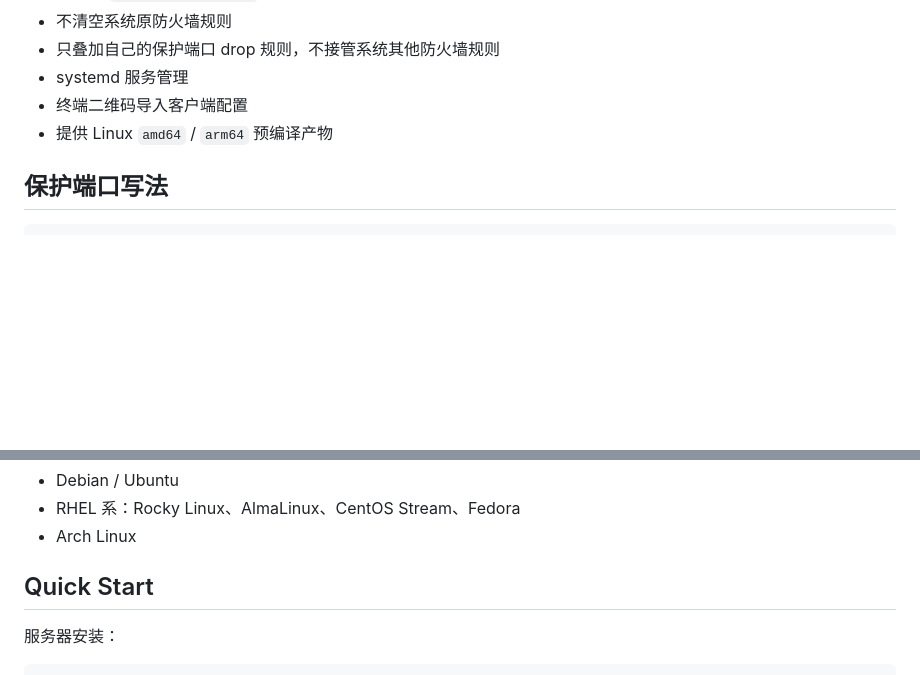
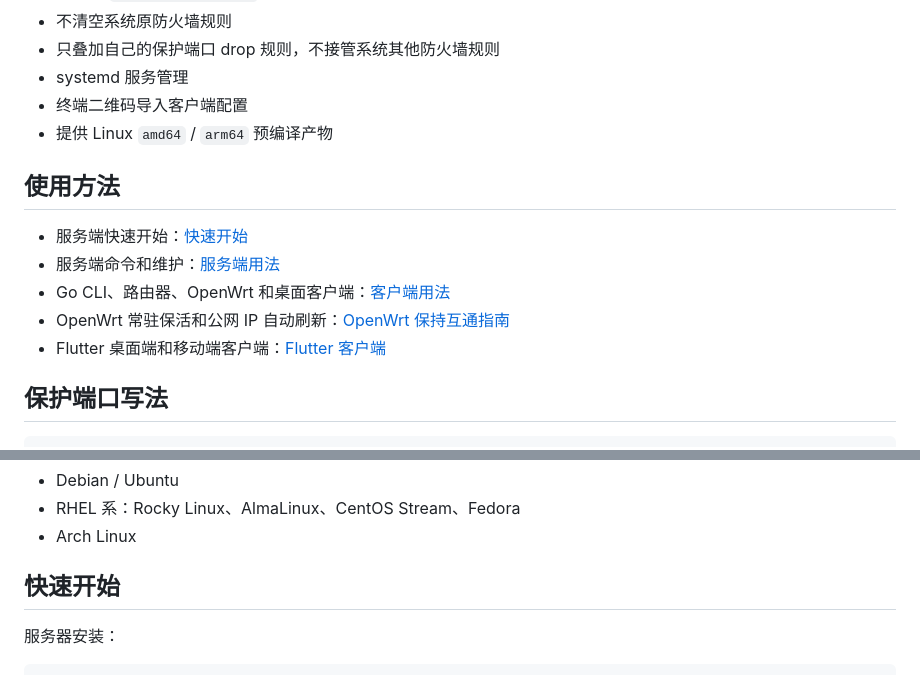
Before and after one commit to leconio/knockport, a Markdown page: README.zh-CN.md, 2 parts joined by grey strips. Rendered like a GitHub page; blank space fills up the shorter version.

Commit message:
Add usage links to README

```diff
--- a/README.zh-CN.md
+++ b/README.zh-CN.md
@@ -21,6 +21,14 @@ KnockGate 使用 `libpcap` 抓包，不监听敲门端口；使用 HMAC 校验
 - systemd 服务管理
 - 终端二维码导入客户端配置
 - 提供 Linux `amd64` / `arm64` 预编译产物
+
+## 使用方法
+
+- 服务端快速开始：[快速开始](#快速开始)
+- 服务端命令和维护：[服务端用法](#服务端用法)
+- Go CLI、路由器、OpenWrt 和桌面客户端：[客户端用法](#客户端用法)
+- OpenWrt 常驻保活和公网 IP 自动刷新：[OpenWrt 保持互通指南](docs/openwrt-keepalive.zh-CN.md)
+- Flutter 桌面端和移动端客户端：[Flutter 客户端](#flutter-客户端)
 
 ## 保护端口写法
 
@@ -54,7 +62,7 @@ KnockGate 使用 `libpcap` 抓包，不监听敲门端口；使用 HMAC 校验
 - RHEL 系：Rocky Linux、AlmaLinux、CentOS Stream、Fedora
 - Arch Linux
 
-## Quick Start
+## 快速开始
 
 服务器安装：
 
```
Also changed, not shown: README.md (+8 -0 lines).
